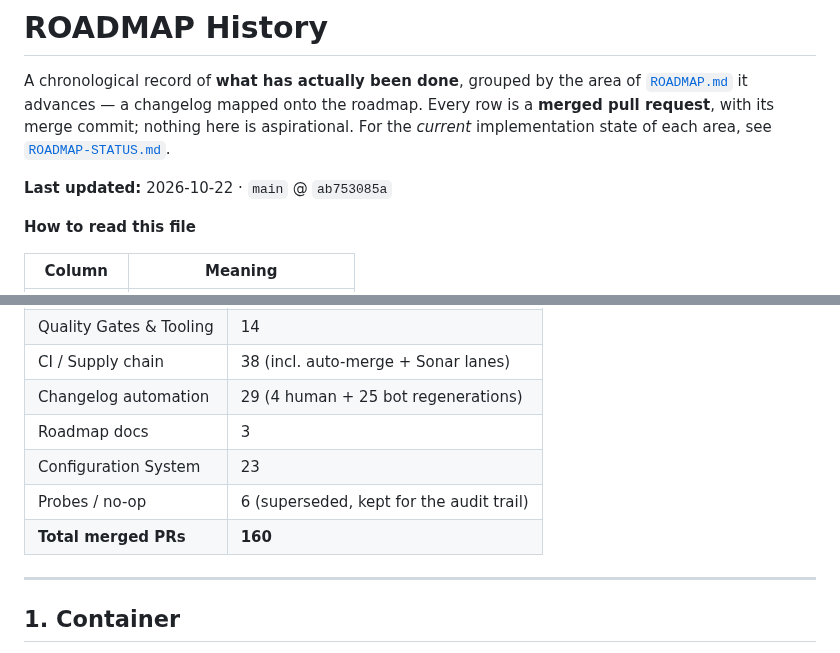
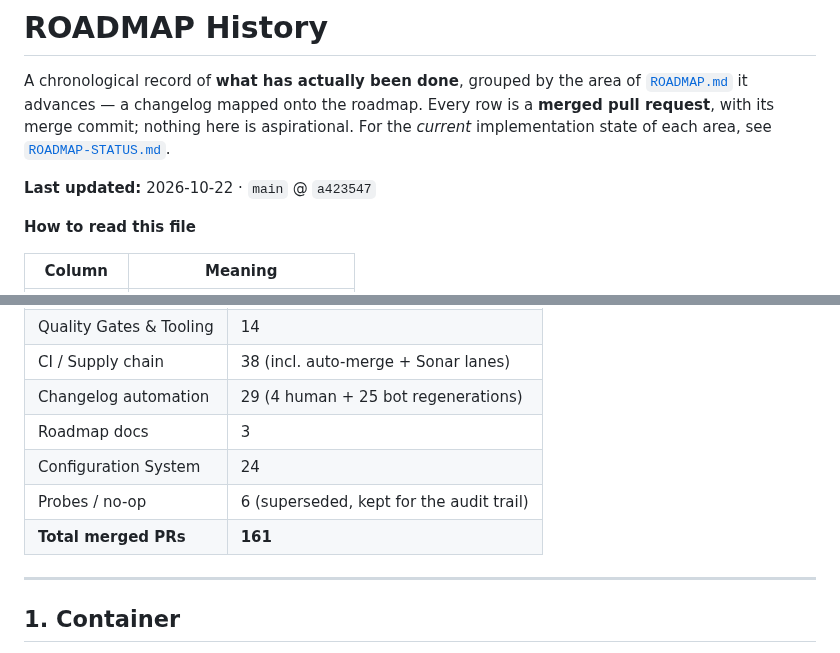
Before and after one commit to Zeflous/zeflous, a Markdown page: ROADMAP-HISTORY.md, 2 parts joined by grey strips. GitHub-like rendering.

Commit message:
docs(roadmap): record the wildcard host grammar and pin the lane

```diff
--- a/ROADMAP-HISTORY.md
+++ b/ROADMAP-HISTORY.md
@@ -5,7 +5,7 @@ A chronological record of **what has actually been done**, grouped by the area o
 Every row is a **merged pull request**, with its merge commit; nothing here is aspirational.
 For the *current* implementation state of each area, see [`ROADMAP-STATUS.md`](ROADMAP-STATUS.md).
 
-**Last updated:** 2026-10-22 · `main` @ `ab753085a`
+**Last updated:** 2026-10-22 · `main` @ `a423547`
 
 **How to read this file**
 
@@ -31,9 +31,9 @@ For the *current* implementation state of each area, see [`ROADMAP-STATUS.md`](R
 | CI / Supply chain | 38 (incl. auto-merge + Sonar lanes) |
 | Changelog automation | 29 (4 human + 25 bot regenerations) |
 | Roadmap docs | 3 |
-| Configuration System | 23 |
+| Configuration System | 24 |
 | Probes / no-op | 6 (superseded, kept for the audit trail) |
-| **Total merged PRs** | **160** |
+| **Total merged PRs** | **161** |
 
 ---
 
```
Also changed, not shown: other parts of ROADMAP-HISTORY.md (+2 -1 lines), ROADMAP-STATUS.md (+2 -2 lines).
